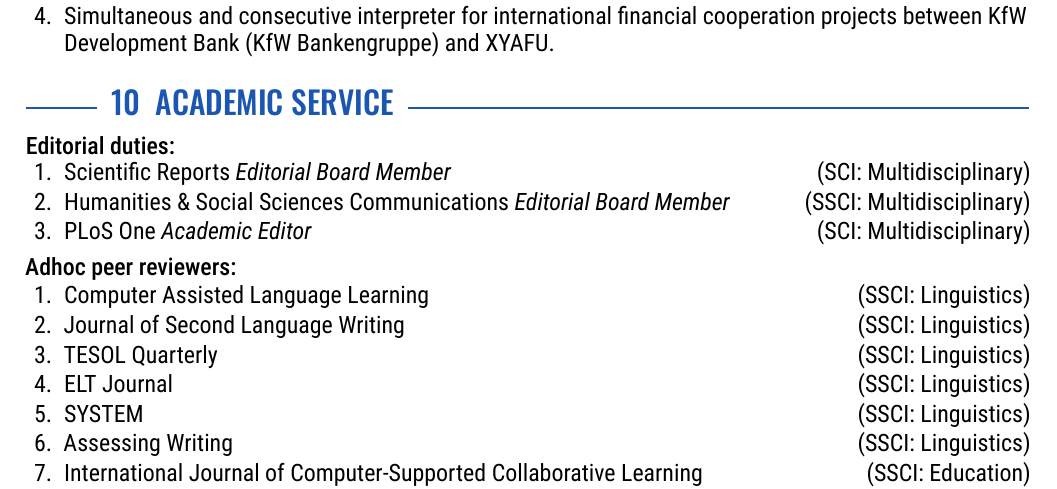
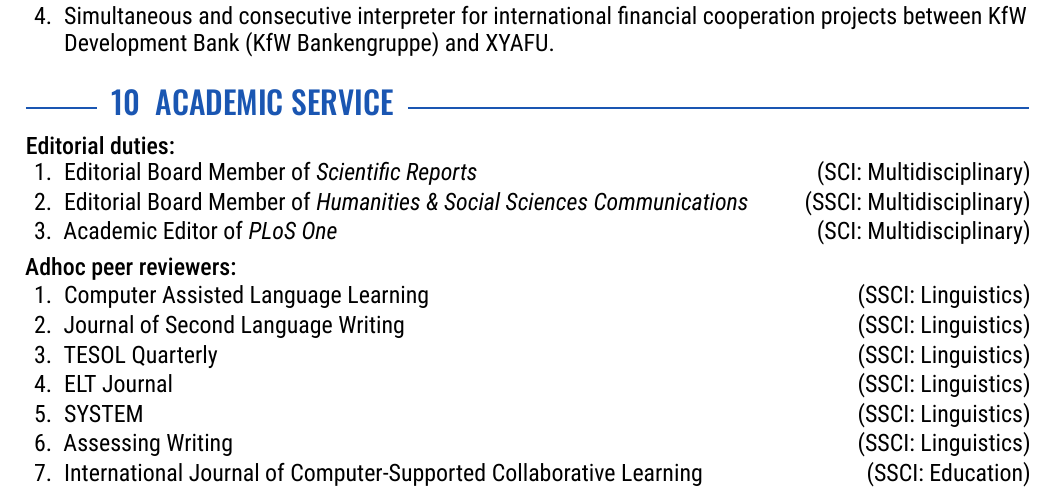
Before and after one commit to fabea87/cv, a LaTeX CV (CV.tex): part of page 4 of 5, cut so that both start at the same text. Compiled offline with XeLaTeX.

Commit message:
style(cv): use normal-font editorial roles with italic journal titles

```diff
--- a/CV.tex
+++ b/CV.tex
@@ -352,9 +352,9 @@
 \vspace{0.3em}
 \noindent\textbf{Editorial duties:}
 \begin{enumerate}[itemsep=0.06em, parsep=0.06em, topsep=0.1em]
-  \item Scientific Reports \textit{Editorial Board Member} \pubtag{SCI: Multidisciplinary}
-  \item Humanities \& Social Sciences Communications \textit{Editorial Board Member} \pubtag{SSCI: Multidisciplinary}
-  \item PLoS One \textit{Academic Editor} \pubtag{SCI: Multidisciplinary}
+  \item Editorial Board Member of \textit{Scientific Reports} \pubtag{SCI: Multidisciplinary}
+  \item Editorial Board Member of \textit{Humanities \& Social Sciences Communications} \pubtag{SSCI: Multidisciplinary}
+  \item Academic Editor of \textit{PLoS One} \pubtag{SCI: Multidisciplinary}
 \end{enumerate}
 
 \vspace{0.4em}
```
